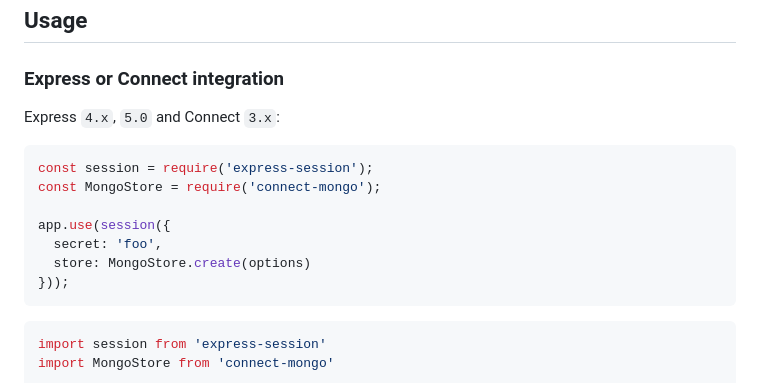
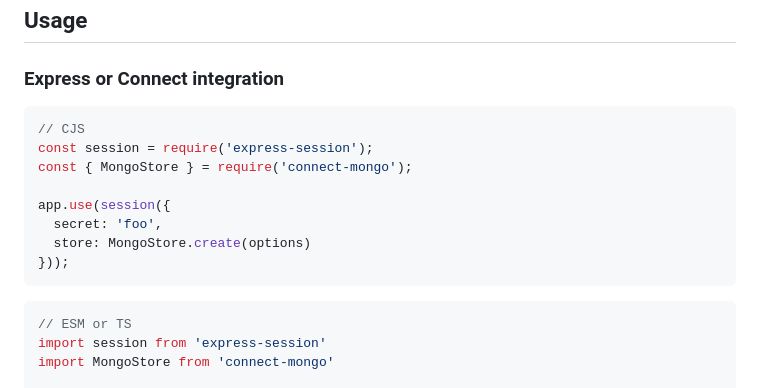
Before and after one commit to jdesboeufs/connect-mongo, a Markdown page: README.md, the part around the change. GitHub-like rendering.

Commit message:
docs: update import example in README.md

````diff
--- a/README.md
+++ b/README.md
@@ -61,11 +61,10 @@ But please note that we are not maintaining v3.x anymore.
 
 ### Express or Connect integration
 
-Express `4.x`, `5.0` and Connect `3.x`:
-
 ```js
+// CJS
 const session = require('express-session');
-const MongoStore = require('connect-mongo');
+const { MongoStore } = require('connect-mongo');
 
 app.use(session({
   secret: 'foo',
@@ -74,6 +73,7 @@ app.use(session({
 ```
 
 ```ts
+// ESM or TS
 import session from 'express-session'
 import MongoStore from 'connect-mongo'
 
````
